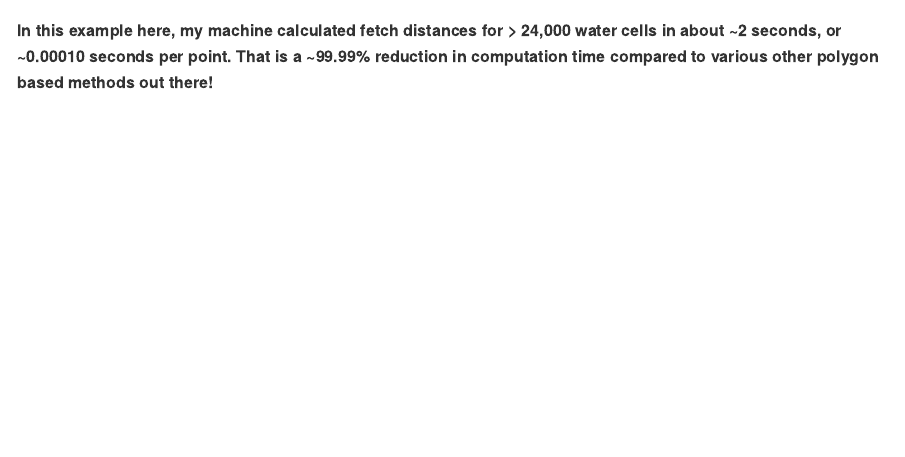
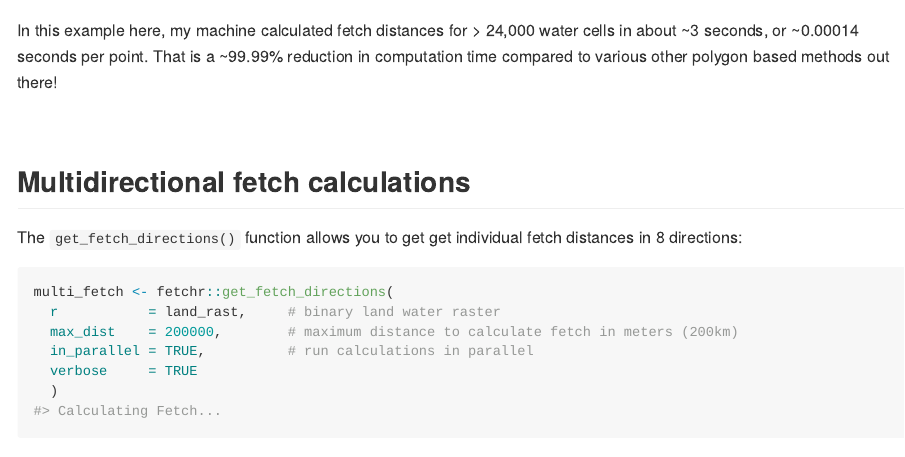
Before and after one commit to anguswg-ucsb/fetchr, an R Markdown document (README.Rmd): the page in a window 1100 px wide, from 3340 px down. Rendered offline with R 4.5, knitr and Pandoc, with nearby package versions; some code elsewhere in the file could not run offline; long lines of code are wrapped; badge pictures from the web are left out.

Commit message:
updated readme with multidirectional fetch example

````diff
--- a/README.Rmd
+++ b/README.Rmd
@@ -99,4 +99,15 @@ system.time(
 plot(fetch)
 ```
 
-**In this example here, my machine calculated fetch distances for > 24,000 water cells in about ~2 seconds, or ~0.00010 seconds per point. That is a  ~99.99% reduction in computation time compared to various other polygon based methods out there!**
+In this example here, my machine calculated fetch distances for > 24,000 water cells in about ~3 seconds, or ~0.00014 seconds per point. That is a  ~99.99% reduction in computation time compared to various other polygon based methods out there!
+
+<br>
+
+## Multidirectional fetch calculations
+The `get_fetch_directions()` function allows you to get get individual fetch distances in 8 directions:
+```{r multi_fetch_calc}
+multi_fetch <- fetchr::get_fetch_directions(
+  r           = land_rast,     # binary land water raster
+  max_dist    = 200000,        # maximum distance to calculate fetch in meters (200km)
+  in_parallel = TRUE,          # run calculations in parallel
+  verbose     = TRUE
````
Also changed, not shown: README.md, README.Rmd (12 more changed lines), 2 other files.
